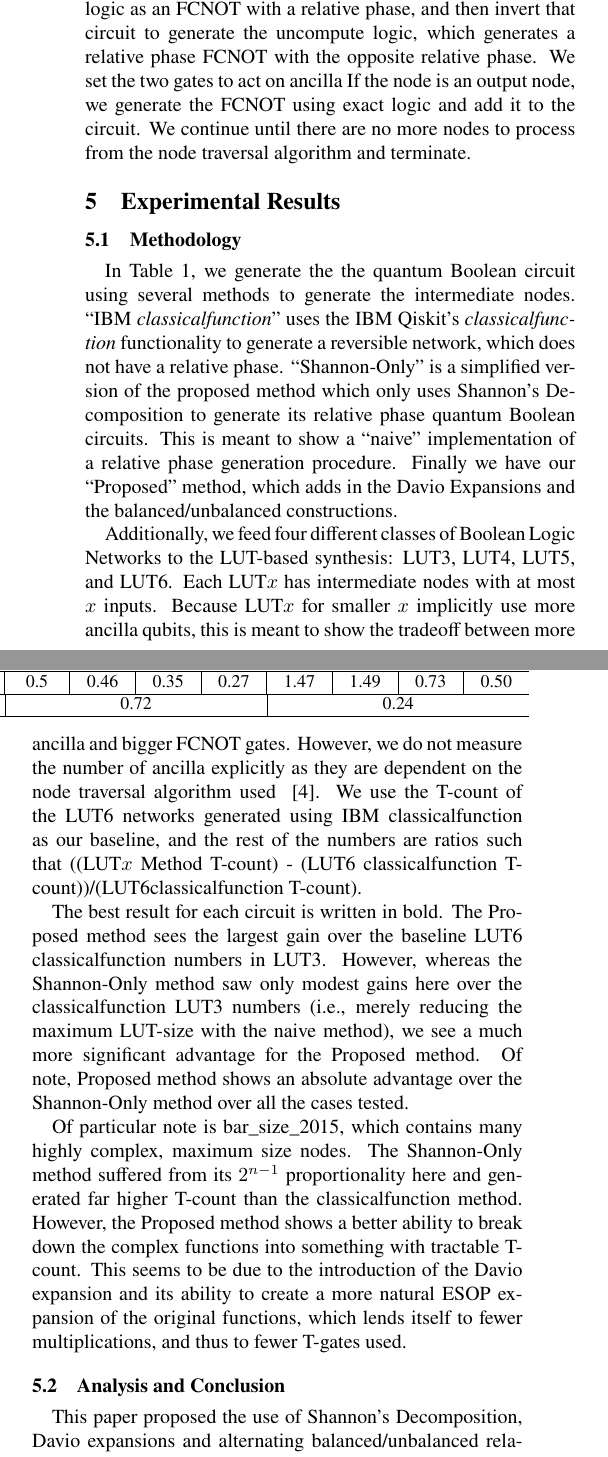
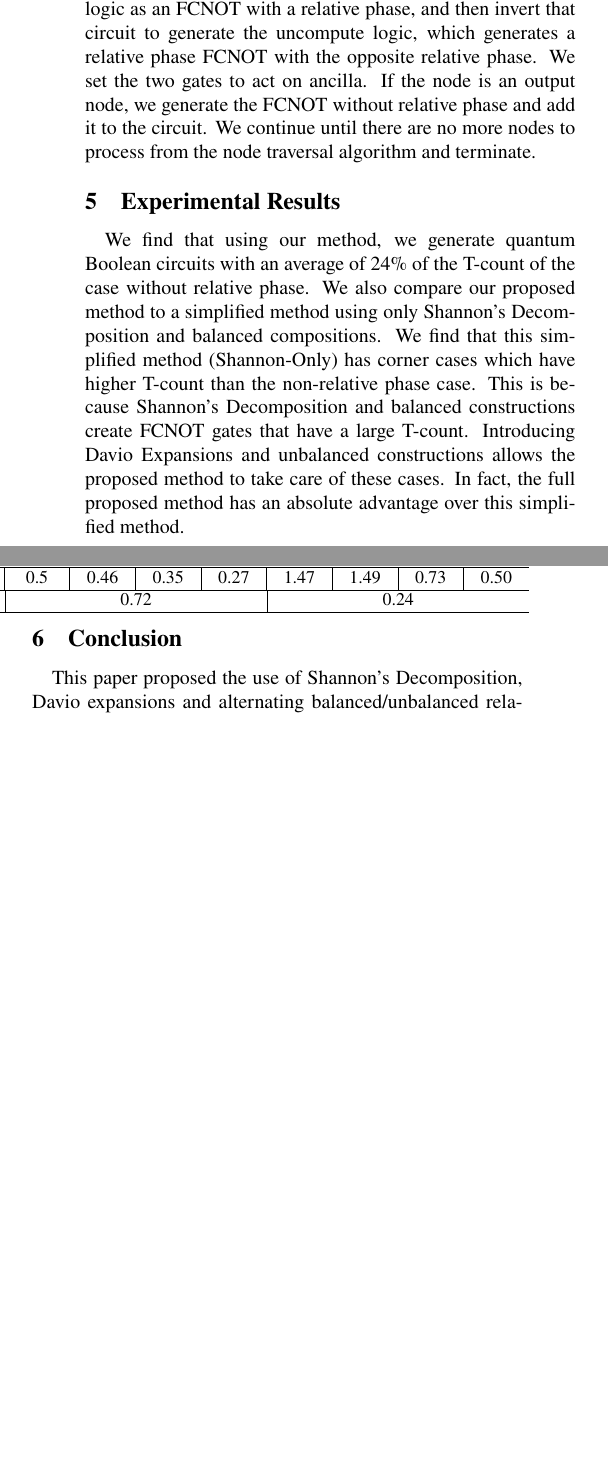
Before and after one commit to ritsu-NGC/LUT_RTOF, a LaTeX document (doc/aqis_2024/aqis.tex): two parts of the columns of page 3 of 4 before the commit and two parts of the columns of page 3 of 3 after it, joined at a grey line, cut so that both start at the same text, the shorter picture padded with empty space. Compiled offline with pdfLaTeX.

Commit message:
aqis2024　３ページに収めた

```diff
--- a/doc/aqis_2024/aqis.tex
+++ b/doc/aqis_2024/aqis.tex
@@ -423,43 +424,51 @@ We query a node traversal algorithm to get the next
 node. We then check if this node is an output node or an intermediate node. If it is an
 intermediate node, we generate the compute logic as an FCNOT with a relative phase,
 and then invert that circuit to generate the uncompute logic, which generates a relative phase
-FCNOT with the opposite relative phase. We set the two gates to act on ancilla If the node is
-an output node, we generate the FCNOT using exact logic and add it to the circuit. We continue
+FCNOT with the opposite relative phase. We set the two gates to act on ancilla. If the node is
+an output node, we generate the FCNOT without relative phase and add it to the circuit. We continue
 until there are no more nodes to process from the node traversal algorithm and terminate.
 
 \section{Experimental Results}
-\subsection{Methodology}
 \label{Subsec:Analysis}
-In Table~\ref{table-results}, we generate the the quantum Boolean circuit using several methods to
-generate the intermediate nodes. ``IBM \emph{classicalfunction}'' uses the IBM Qiskit's \emph{classicalfunction}
-functionality to generate a reversible network, which does not have a relative phase. ``Shannon-Only''
-is a simplified version of the proposed method which only uses Shannon's Decomposition to generate its
-relative phase quantum Boolean circuits. This is meant to show a ``naive'' implementation of a relative
-phase generation procedure. Finally we have our ``Proposed'' method, which adds in the Davio Expansions
-and the balanced/unbalanced constructions.
 
-Additionally, we feed four different classes of Boolean Logic Networks to the LUT-based synthesis:
-LUT3, LUT4, LUT5, and LUT6. Each LUT$x$ has intermediate nodes with at most $x$ inputs. Because LUT$x$
-for smaller $x$ implicitly use more ancilla qubits, this is meant to show the tradeoff between more ancilla and
-bigger FCNOT gates. However, we do not measure the number of ancilla explicitly as they are dependent
-on the node traversal algorithm used ~\cite{bib-lhrs-soeken}. We use the T-count of the LUT6 networks generated
-using IBM classicalfunction as our baseline, and the rest of the numbers are ratios such that ((LUT$x$ Method T-count) - (LUT6 classicalfunction T-count))/(LUT6classicalfunction T-count).
+We find that using our method, we generate quantum Boolean circuits with an average of 24\% of
+the T-count of the case without relative phase. We also compare our proposed method to a simplified
+method using only Shannon's Decomposition and balanced compositions. We find that this simplified
+method (Shannon-Only) has corner cases which have higher T-count than the non-relative phase case. This is because
+Shannon's Decomposition and balanced constructions create FCNOT gates that have a large T-count.
+Introducing Davio Expansions and unbalanced constructions allows the proposed method to take
+care of these cases. In fact, the full proposed method has an absolute advantage over this simplified
+method.
+%% In Table~\ref{table-results}, we generate the the quantum Boolean circuit using several methods to
+%% generate the intermediate nodes. ``IBM \emph{classicalfunction}'' uses the IBM Qiskit's \emph{classicalfunction}
+%% functionality to generate a reversible network, which does not have a relative phase. We have our ``Proposed''
+%% method, which adds in the Davio Expansions and the balanced/unbalanced constructions. Finally, ``Shannon-Only''
+%% is a simplified version of the proposed method which only uses Shannon's Decomposition to generate its
+%% relative phase quantum Boolean circuits. This is meant to show a ``naive'' implementation of a relative
+%% phase generation procedure.
 
-The best result for each circuit is written in bold. The
-Proposed method sees the largest gain over the baseline LUT6 classicalfunction numbers in LUT3. However, whereas
-the Shannon-Only method saw only modest gains here over the classicalfunction LUT3 numbers (i.e., merely reducing the
-maximum LUT-size with the naive method), we see a much more significant advantage for the Proposed method.
-Of note, Proposed method shows an absolute advantage over the Shannon-Only method over all the cases tested.
+%% Additionally, we feed four different classes of Boolean Logic Networks to the LUT-based synthesis:
+%% LUT3, LUT4, LUT5, and LUT6. Each LUT$x$ has intermediate nodes with at most $x$ inputs. Because LUT$x$
+%% for smaller $x$ implicitly use more ancilla qubits, this is meant to show the tradeoff between more ancilla and
+%% bigger FCNOT gates, because of the relative phase synthesis algorithm's. However, we do not measure the number of ancilla explicitly as they are dependent
+%% on the node traversal algorithm used ~\cite{bib-lhrs-soeken}. We use the T-count of the LUT6 networks generated
+%% using IBM classicalfunction as our baseline, and the rest of the numbers are ratios such that (LUT$x$ Method T-count)/(LUT6classicalfunction T-count).
 
-Of particular note is bar\_size\_2015, which contains many highly complex, maximum size nodes. The Shannon-Only
-method suffered from its $2^{n-1}$ proportionality here and generated far higher T-count than the classicalfunction
-method. However, the Proposed method shows a better ability to break down the complex functions into something
-with tractable T-count. This seems to be due to the introduction of the Davio expansion and its ability
-to create a more natural ESOP expansion of the original functions, which lends itself to fewer multiplications,
-and thus to fewer T-gates used.
+%% The best result for each circuit is written in bold. The
+%% Proposed method sees the largest gain over the baseline LUT6 classicalfunction numbers in LUT3. However, whereas
+%% the Shannon-Only method saw only modest gains here over the classicalfunction LUT3 numbers (i.e., merely reducing the
+%% maximum LUT-size with the naive method), we see a much more significant advantage for the Proposed method.
+%% Of note, Proposed method shows an absolute advantage over the Shannon-Only method over all the cases tested.
+
+%% Of particular note is bar\_size\_2015, which contains many highly complex, maximum size nodes. The Shannon-Only
+%% method suffered from its $2^{n-1}$ proportionality here and generated far higher T-count than the classicalfunction
+%% method. However, the Proposed method shows a better ability to break down the complex functions into something
+%% with tractable T-count. This seems to be due to the introduction of the Davio expansion and its ability
+%% to create a more natural ESOP expansion of the original functions, which lends itself to fewer multiplications,
+%% and thus to fewer T-gates used.
 
 
-\subsection{Analysis and Conclusion}
+\section{Conclusion}
 \label{Sec:concl}
 This paper proposed the use of Shannon's Decomposition, Davio expansions and alternating
 balanced/unbalanced relative phase constructions to optimize relative phase constructions
```
Also changed, not shown: doc/aqis_2024/main.pdf (deleted), doc/aqis_2024/aqis.tex (29 more changed lines).
